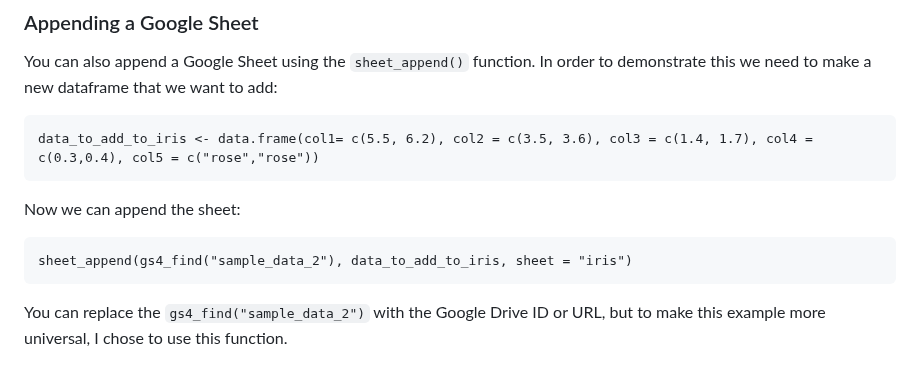
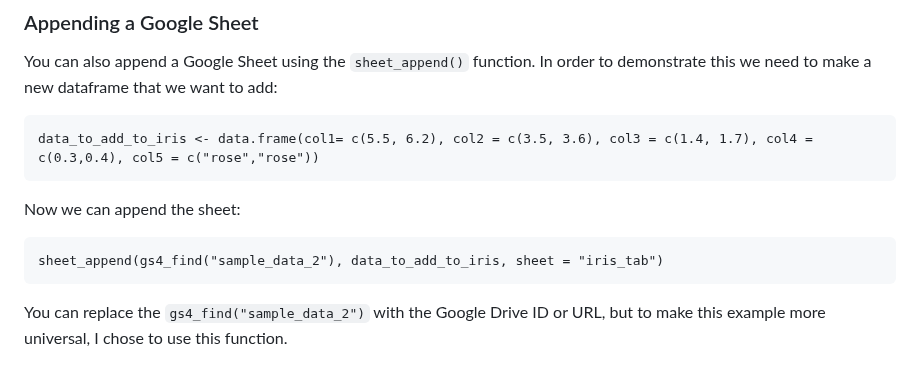
Before and after one commit to hbc/knowledgebase, a Markdown page: r/googlesheets4.md, the part around the change. Rendered like a GitHub page.

Commit message:
Fixed typo

````diff
--- a/r/googlesheets4.md
+++ b/r/googlesheets4.md
@@ -132,7 +132,7 @@ data_to_add_to_iris <- data.frame(col1= c(5.5, 6.2), col2 = c(3.5, 3.6), col3 =
 Now we can append the sheet:
 
 ```
-sheet_append(gs4_find("sample_data_2"), data_to_add_to_iris, sheet = "iris")
+sheet_append(gs4_find("sample_data_2"), data_to_add_to_iris, sheet = "iris_tab")
 ```
 
 You can replace the `gs4_find("sample_data_2")` with the Google Drive ID or URL, but to make this example more universal, I chose to use this function.
````
